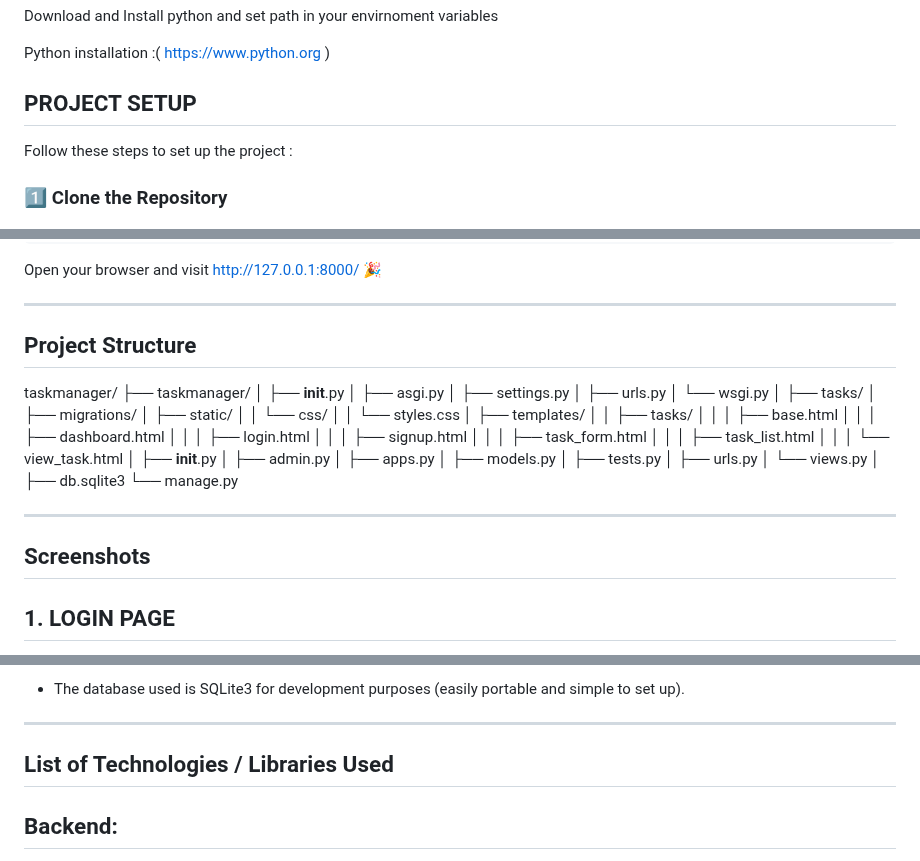
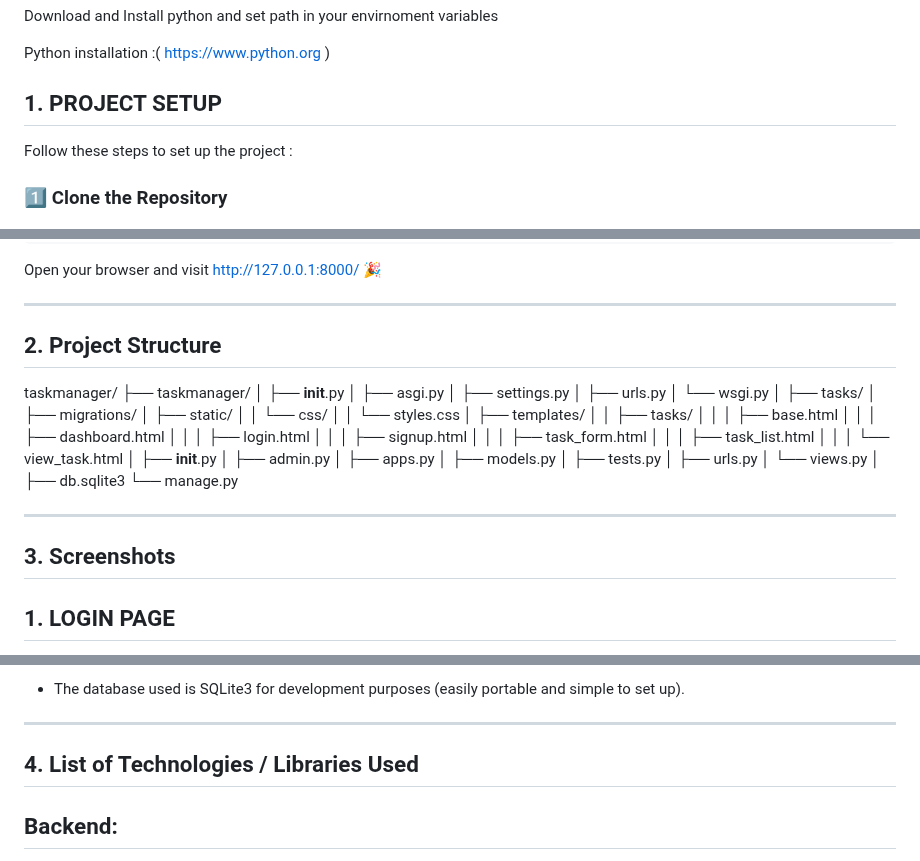
Before and after one commit to punithcsvp/task_manager, a Markdown page: README.md, 3 parts joined by grey strips. Drawn GitHub-style.

```diff
--- a/README.md
+++ b/README.md
@@ -14,7 +14,7 @@ Download and Install python and set path in your envirnoment variables
 
 Python installation :( https://www.python.org )
 
-##  PROJECT SETUP
+## 1. PROJECT SETUP
 
 Follow these steps to set up the project :
 
@@ -57,7 +57,7 @@ Open your browser and visit http://127.0.0.1:8000/ 🎉
 
 ---
 
-##  Project Structure
+## 2. Project Structure
 
 taskmanager/
 ├── taskmanager/
@@ -96,7 +96,7 @@ taskmanager/
 ---
 
 
-##  Screenshots
+## 3. Screenshots
  ## 1. LOGIN PAGE
 ![1](https://github.com/user-attachments/assets/49d8a9e8-0590-4165-9b8d-515b99f6a950)
 
@@ -126,7 +126,7 @@ taskmanager/
 - The database used is SQLite3 for development purposes (easily portable and simple to set up).
 
 ---
-## List of Technologies / Libraries Used
+## 4. List of Technologies / Libraries Used
 ## Backend:
 - Python 3
 
```
